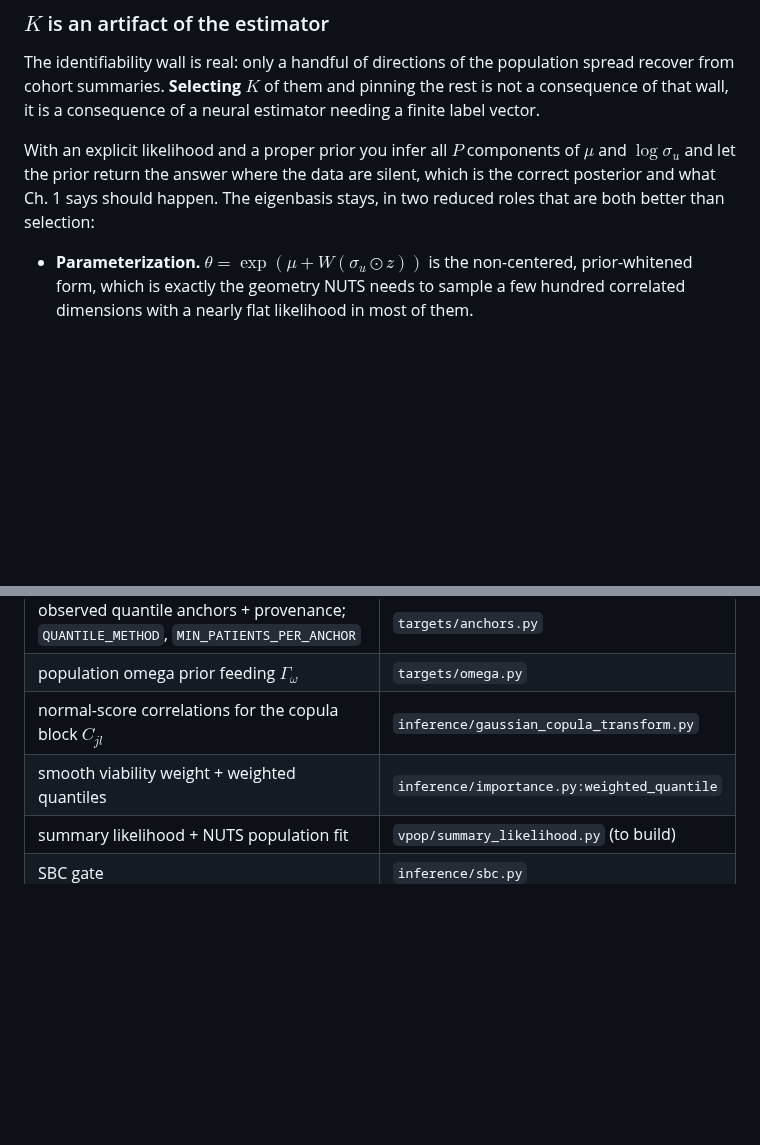
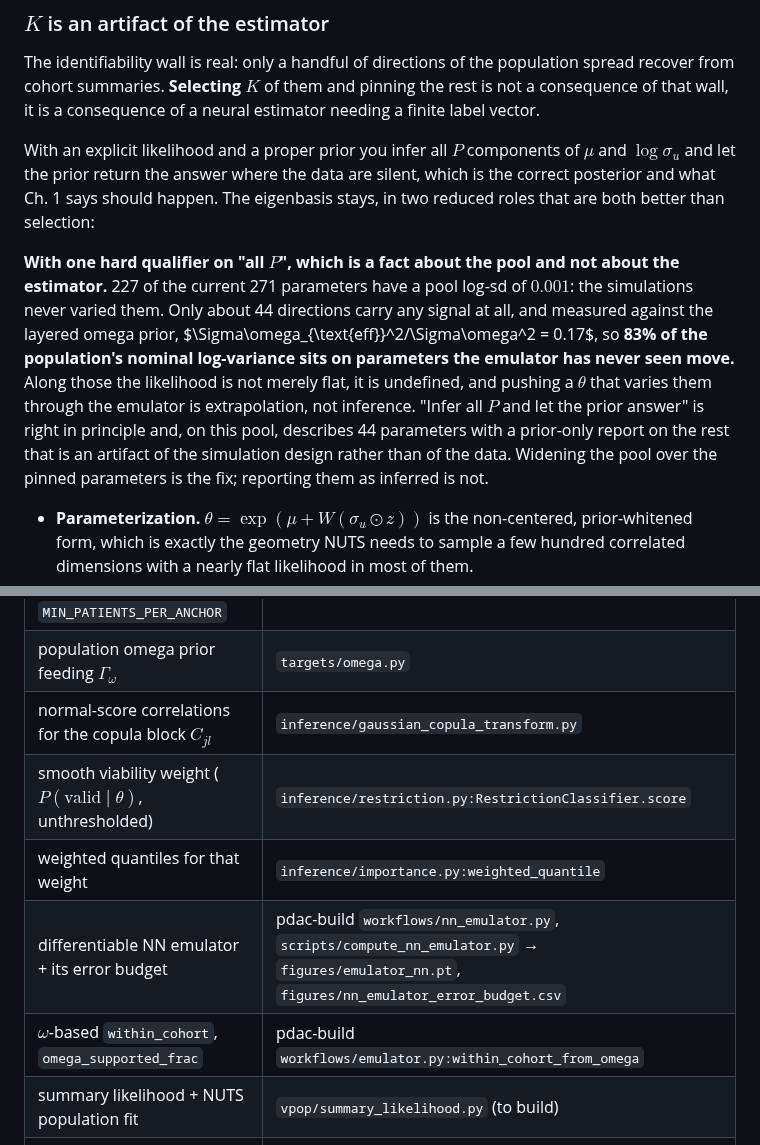
Before and after one commit to popellab/qsp-inference, a Markdown page: docs/population-inference-tractable.md, 2 parts joined by grey strips. Drawn GitHub-style; blank space fills up the shorter version.

```diff
--- a/docs/population-inference-tractable.md
+++ b/docs/population-inference-tractable.md
@@ -498,6 +498,18 @@ and $\log\sigma_u$ and let the prior return the answer where the data are silent
 which is the correct posterior and what Ch. 1 says should happen. The eigenbasis
 stays, in two reduced roles that are both better than selection:
 
+**With one hard qualifier on "all $P$", which is a fact about the pool and not about
+the estimator.** 227 of the current 271 parameters have a pool log-sd of $0.001$: the
+simulations never varied them. Only about 44 directions carry any signal at all, and
+measured against the layered omega prior, $\Sigma\omega_{\text{eff}}^2/\Sigma\omega^2 =
+0.17$, so **83% of the population's nominal log-variance sits on parameters the
+emulator has never seen move.** Along those the likelihood is not merely flat, it is
+undefined, and pushing a $\theta$ that varies them through the emulator is
+extrapolation, not inference. "Infer all $P$ and let the prior answer" is right in
+principle and, on this pool, describes 44 parameters with a prior-only report on the
+rest that is an artifact of the simulation design rather than of the data. Widening
+the pool over the pinned parameters is the fix; reporting them as inferred is not.
+
 - **Parameterization.** $\theta = \exp(\mu + W(\sigma_u \odot z))$ is the non-centered,
   prior-whitened form, which is exactly the geometry NUTS needs to sample a few
   hundred correlated dimensions with a nearly flat likelihood in most of them.
@@ -607,7 +675,10 @@ $\tau^2$, and the top-$|\lambda|$ dual localizer.
 | observed quantile anchors + provenance; `QUANTILE_METHOD`, `MIN_PATIENTS_PER_ANCHOR` | `targets/anchors.py` |
 | population omega prior feeding $\Gamma_\omega$ | `targets/omega.py` |
 | normal-score correlations for the copula block $C_{jl}$ | `inference/gaussian_copula_transform.py` |
-| smooth viability weight + weighted quantiles | `inference/importance.py:weighted_quantile` |
+| smooth viability weight ($P(\text{valid}\mid\theta)$, unthresholded) | `inference/restriction.py:RestrictionClassifier.score` |
+| weighted quantiles for that weight | `inference/importance.py:weighted_quantile` |
+| differentiable NN emulator + its error budget | pdac-build `workflows/nn_emulator.py`, `scripts/compute_nn_emulator.py` → `figures/emulator_nn.pt`, `figures/nn_emulator_error_budget.csv` |
+| $\omega$-based `within_cohort`, `omega_supported_frac` | pdac-build `workflows/emulator.py:within_cohort_from_omega` |
 | summary likelihood + NUTS population fit | `vpop/summary_likelihood.py` (to build) |
 | SBC gate | `inference/sbc.py` |
 | the full amortized path | [Chapter 4](population-inference-guide.md) |
```
Also changed, not shown: other parts of docs/population-inference-tractable.md (+56 -0 lines).
